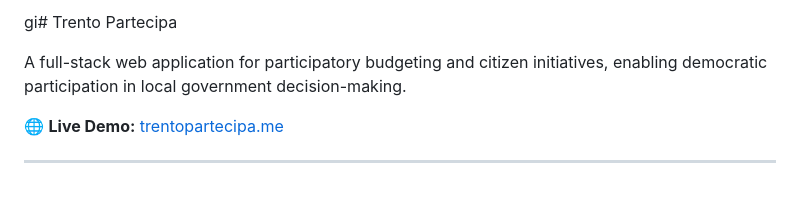
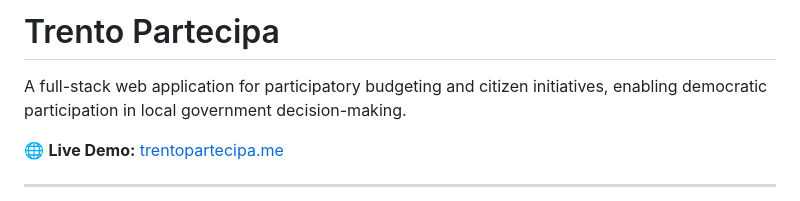
Before and after one commit to Eneo-org/NomeApp, a Markdown page: README.md, the part around the change. Drawn GitHub-style.

Commit message:
Update (2) README.md

```diff
--- a/README.md
+++ b/README.md
@@ -1,4 +1,4 @@
-gi# Trento Partecipa
+# Trento Partecipa
 
 A full-stack web application for participatory budgeting and citizen initiatives, enabling democratic participation in local government decision-making.
 
```
